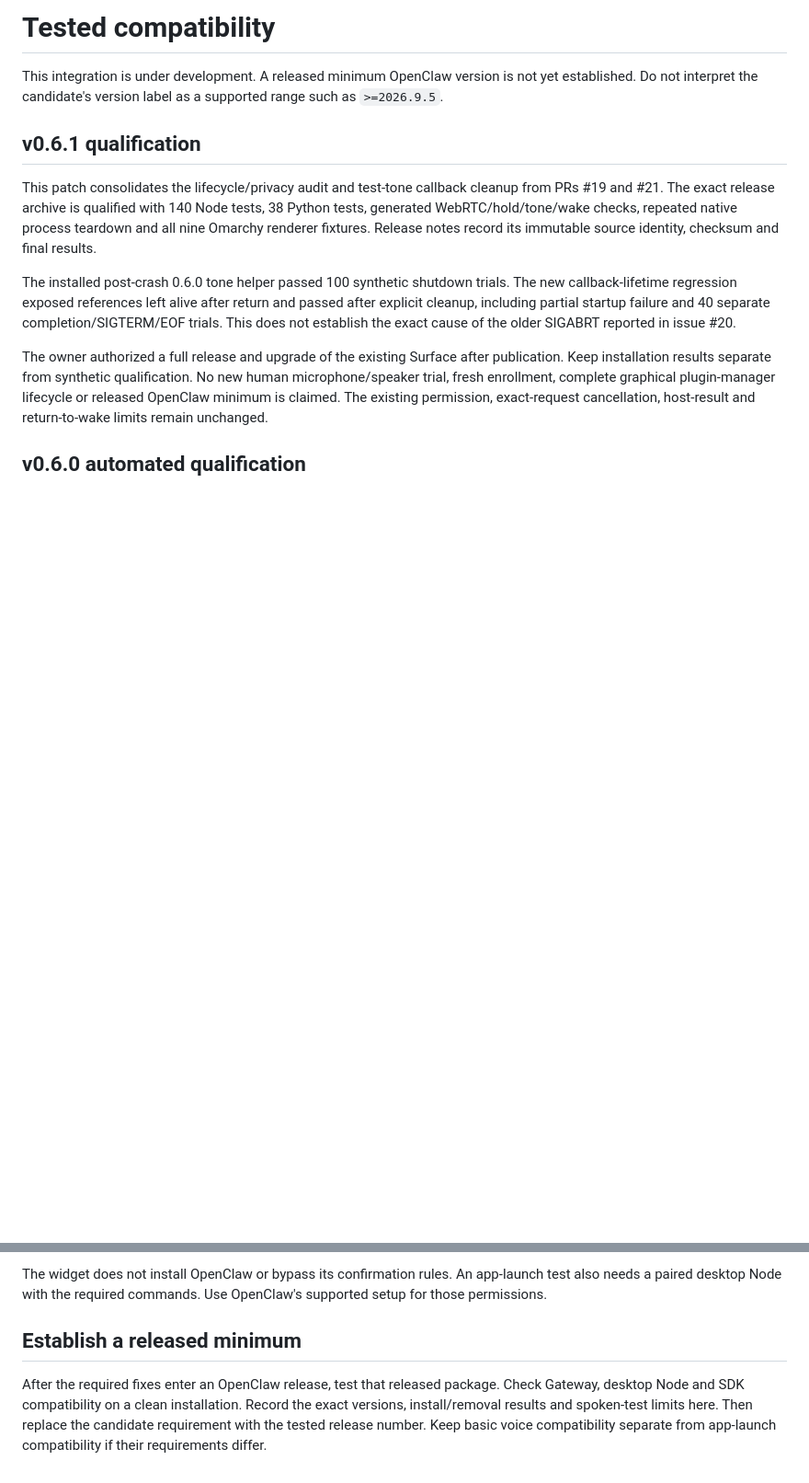
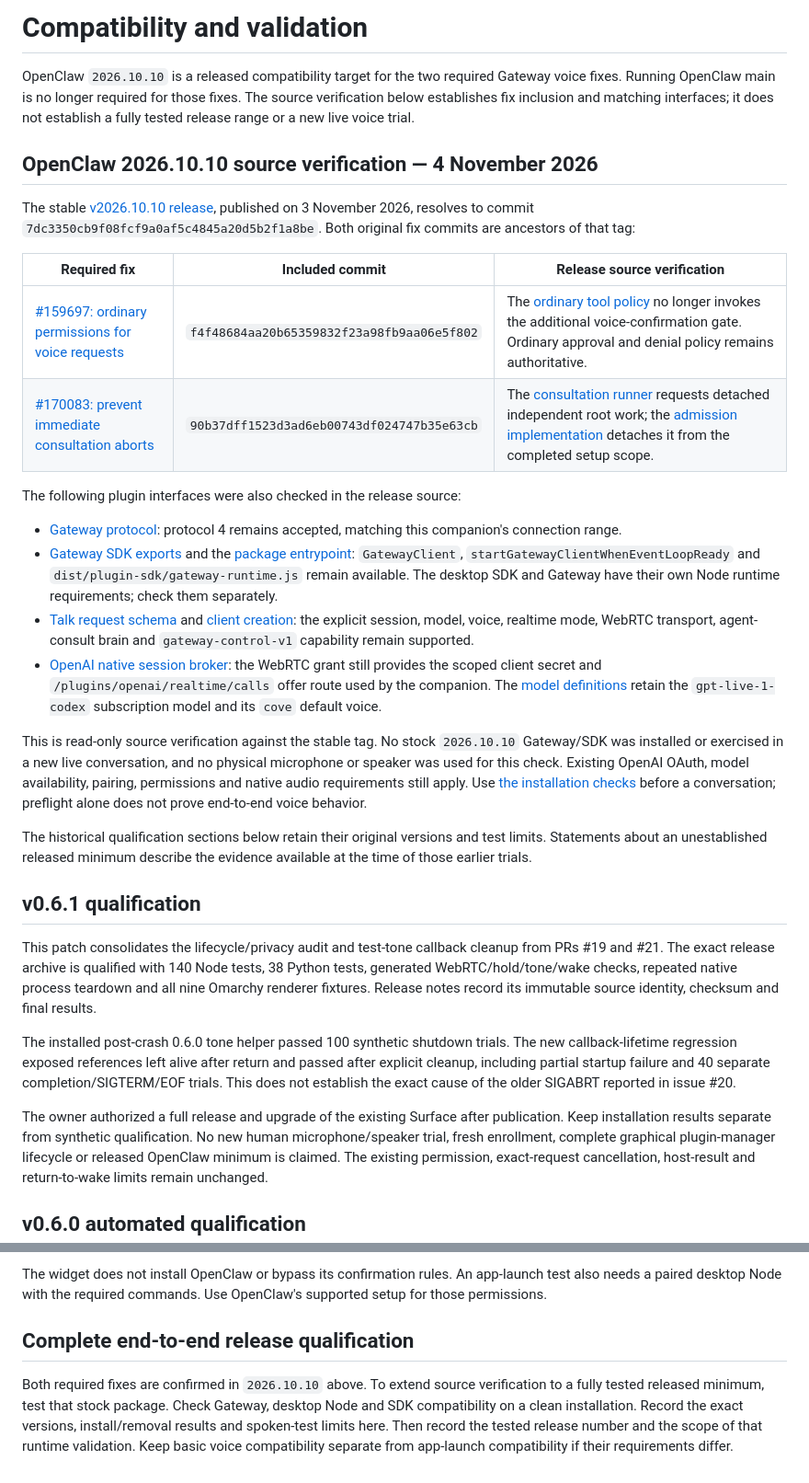
Before and after one commit to brokemac79/omarchy-openclaw-voice, a Markdown page: docs/COMPATIBILITY.md, 2 parts joined by grey strips. Shown at 92% size. Drawn GitHub-style; blank space fills up the shorter version.

```diff
--- a/docs/COMPATIBILITY.md
+++ b/docs/COMPATIBILITY.md
@@ -1,8 +1,51 @@
-# Tested compatibility
+# Compatibility and validation
 
-This integration is under development. A released minimum OpenClaw version is
-not yet established. Do not interpret the candidate's version label as a
-supported range such as `>=2026.9.5`.
+OpenClaw `2026.10.10` is a released compatibility target for the two required
+Gateway voice fixes. Running OpenClaw main is no longer required for those fixes.
+The source verification below establishes fix inclusion and matching interfaces;
+it does not establish a fully tested release range or a new live voice trial.
+
+## OpenClaw 2026.10.10 source verification — 4 November 2026
+
+The stable [v2026.10.10 release](https://github.com/openclaw/openclaw/releases/tag/v2026.10.10),
+published on 3 November 2026, resolves to commit
+`7dc3350cb9f08fcf9a0af5c4845a20d5b2f1a8be`. Both original fix commits are
+ancestors of that tag:
+
+| Required fix | Included commit | Release source verification |
+| --- | --- | --- |
+| [#159697: ordinary permissions for voice requests](https://github.com/openclaw/openclaw/pull/159697) | `f4f48684aa20b65359832f23a98fb9aa06e5f802` | The [ordinary tool policy](https://github.com/openclaw/openclaw/blob/v2026.10.10/src/agents/agent-tools.before-tool-call.policy.ts) no longer invokes the additional voice-confirmation gate. Ordinary approval and denial policy remains authoritative. |
+| [#170083: prevent immediate consultation aborts](https://github.com/openclaw/openclaw/pull/170083) | `90b37dff1523d3ad6eb00743df024747b35e63cb` | The [consultation runner](https://github.com/openclaw/openclaw/blob/v2026.10.10/src/gateway/talk/client-agent-consult.ts) requests detached independent root work; the [admission implementation](https://github.com/openclaw/openclaw/blob/v2026.10.10/src/process/gateway-work-admission.ts) detaches it from the completed setup scope. |
+
+The following plugin interfaces were also checked in the release source:
+
+- [Gateway protocol](https://github.com/openclaw/openclaw/blob/v2026.10.10/packages/gateway-protocol/src/version.ts):
+  protocol 4 remains accepted, matching this companion's connection range.
+- [Gateway SDK exports](https://github.com/openclaw/openclaw/blob/v2026.10.10/src/plugin-sdk/gateway-runtime.ts)
+  and the [package entrypoint](https://github.com/openclaw/openclaw/blob/v2026.10.10/package.json):
+  `GatewayClient`, `startGatewayClientWhenEventLoopReady` and
+  `dist/plugin-sdk/gateway-runtime.js` remain available. The desktop SDK and
+  Gateway have their own Node runtime requirements; check them separately.
+- [Talk request schema](https://github.com/openclaw/openclaw/blob/v2026.10.10/packages/gateway-protocol/src/schema/channels.ts)
+  and [client creation](https://github.com/openclaw/openclaw/blob/v2026.10.10/src/gateway/talk/handlers/client-create.ts):
+  the explicit session, model, voice, realtime mode, WebRTC transport,
+  agent-consult brain and `gateway-control-v1` capability remain supported.
+- [OpenAI native session broker](https://github.com/openclaw/openclaw/blob/v2026.10.10/extensions/openai/realtime-quicksilver-session.ts):
+  the WebRTC grant still provides the scoped client secret and
+  `/plugins/openai/realtime/calls` offer route used by the companion. The
+  [model definitions](https://github.com/openclaw/openclaw/blob/v2026.10.10/extensions/openai/realtime-quicksilver.ts)
+  retain the `gpt-live-1-codex` subscription model and its `cove` default voice.
+
+This is read-only source verification against the stable tag. No stock
+`2026.10.10` Gateway/SDK was installed or exercised in a new live conversation,
+and no physical microphone or speaker was used for this check. Existing OpenAI
+OAuth, model availability, pairing, permissions and native audio requirements
+still apply. Use [the installation checks](#check-an-installation) before a
+conversation; preflight alone does not prove end-to-end voice behavior.
+
+The historical qualification sections below retain their original versions and
+test limits. Statements about an unestablished released minimum describe the
+evidence available at the time of those earlier trials.
 
 ## v0.6.1 qualification
 
@@ -296,10 +339,11 @@ The widget does not install OpenClaw or bypass its confirmation rules.
 An app-launch test also needs a paired desktop Node with the required commands.
 Use OpenClaw's supported setup for those permissions.
 
-## Establish a released minimum
+## Complete end-to-end release qualification
 
-After the required fixes enter an OpenClaw release, test that released package.
+Both required fixes are confirmed in `2026.10.10` above. To extend source
+verification to a fully tested released minimum, test that stock package.
 Check Gateway, desktop Node and SDK compatibility on a clean installation.
 Record the exact versions, install/removal results and spoken-test limits here.
-Then replace the candidate requirement with the tested release number.
+Then record the tested release number and the scope of that runtime validation.
 Keep basic voice compatibility separate from app-launch compatibility if their requirements differ.
```
Also changed, not shown: README.md (+26 -21 lines).
